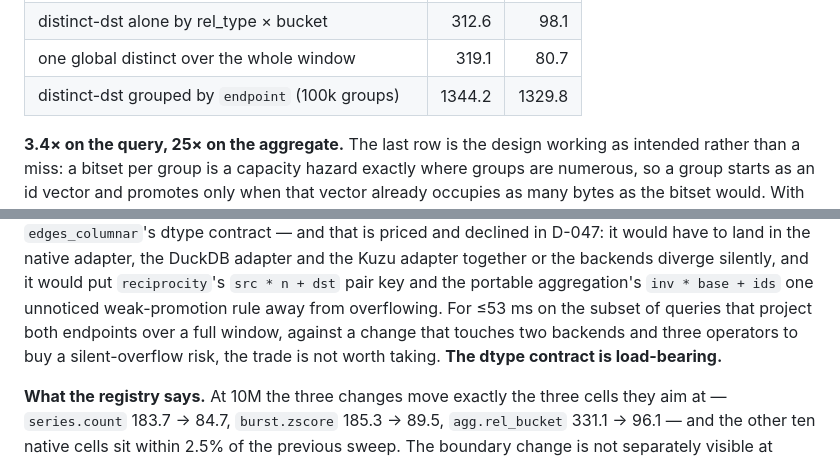
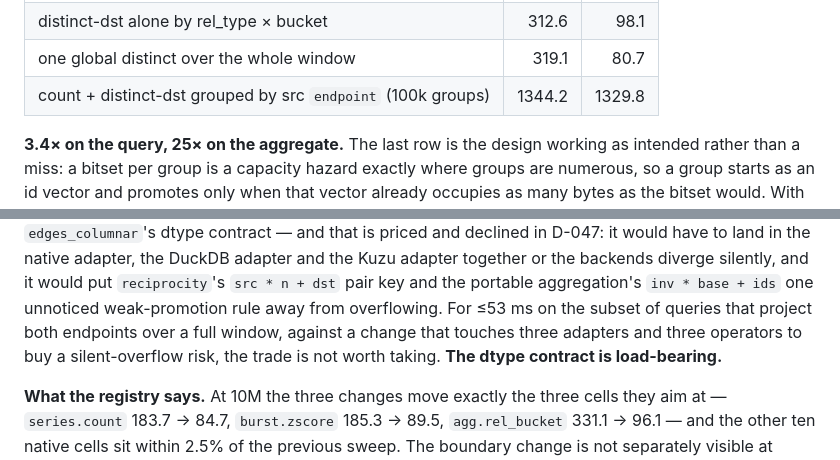
Before and after one commit to zxf-work/tgms, a Markdown page: docs/eval_phase0.md, 2 parts joined by grey strips. GitHub-like rendering.

Commit message:
eval: two label corrections in the D-047 section
The 100k-group row is a count *plus* distinct-dst grouped by the src
endpoint, not distinct alone, and the declined dtype change spans three
adapters rather than two backends. Both were wrong in the direction of
understating the work, which is the direction that matters.

Co-Authored-By: Claude Fable 5 <noreply@anthropic.com>

```diff
--- a/docs/eval_phase0.md
+++ b/docs/eval_phase0.md
@@ -895,7 +895,7 @@ bitset answers with a popcount and merges by OR:
 | … `count_distinct`'s share | 240.7 | **9.6** |
 | distinct-dst alone by rel_type × bucket | 312.6 | 98.1 |
 | one global distinct over the whole window | 319.1 | 80.7 |
-| distinct-dst grouped by `endpoint` (100k groups) | 1344.2 | 1329.8 |
+| count + distinct-dst grouped by src `endpoint` (100k groups) | 1344.2 | 1329.8 |
 
 **3.4× on the query, 25× on the aggregate.** The last row is the design
 working as intended rather than a miss: a bitset per group is a capacity
@@ -938,8 +938,8 @@ the DuckDB adapter and the Kuzu adapter together or the backends diverge
 silently, and it would put `reciprocity`'s `src * n + dst` pair key and the
 portable aggregation's `inv * base + ids` one unnoticed weak-promotion rule
 away from overflowing. For ≤53 ms on the subset of queries that project
-both endpoints over a full window, against a change that touches two
-backends and three operators to buy a silent-overflow risk, the trade is
+both endpoints over a full window, against a change that touches three
+adapters and three operators to buy a silent-overflow risk, the trade is
 not worth taking. **The dtype contract is load-bearing.**
 
 **What the registry says.** At 10M the three changes move exactly the three
```
